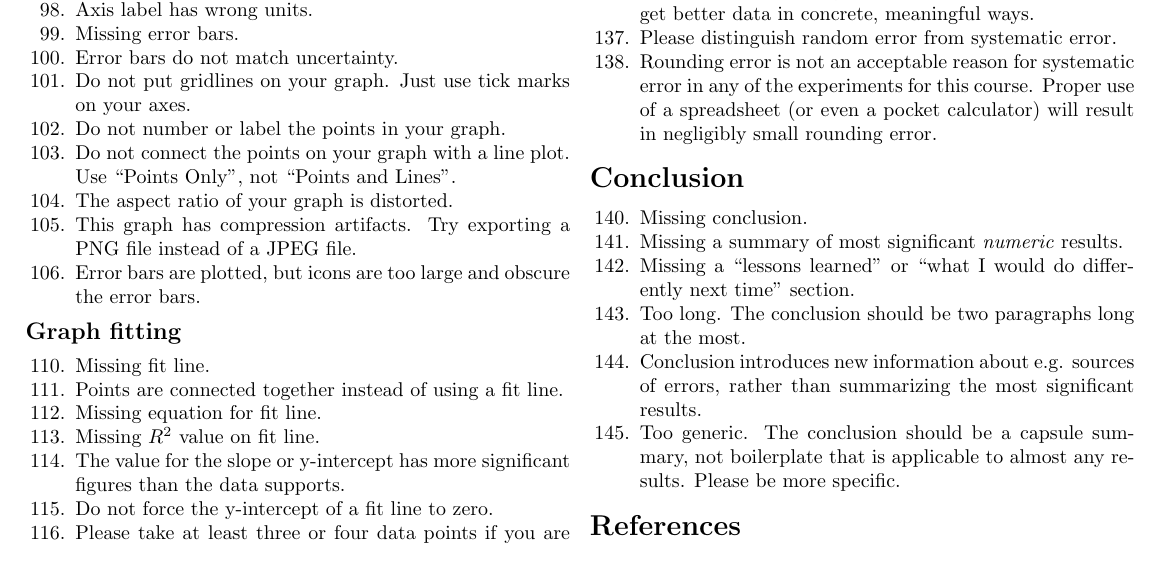
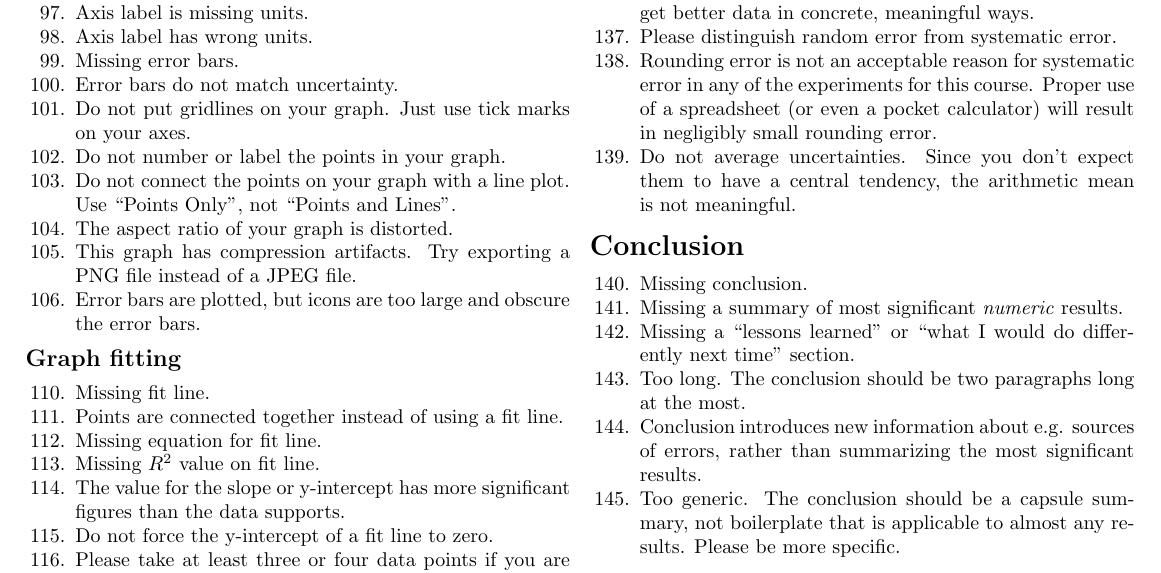
Before and after one commit to nbeaver/phys-123-error-codes, a LaTeX document (error_codes.tex): part of page 2 of 2, cut so that both start at the same text. Compiled offline with pdfLaTeX.

Commit message:
Snapshot.

```diff
--- a/error_codes.tex
+++ b/error_codes.tex
@@ -250,6 +250,9 @@
     in any of the experiments for this course.
     Proper use of a spreadsheet (or even a pocket calculator)
     will result in negligibly small rounding error.
+  \item Do not average uncertainties.
+    Since you don't expect them to have a central tendency,
+    the arithmetic mean is not meaningful.
 \end{enumerate}
 
 \section*{Conclusion}
```
Also changed, not shown: error_codes.tex (2 more changed lines).
